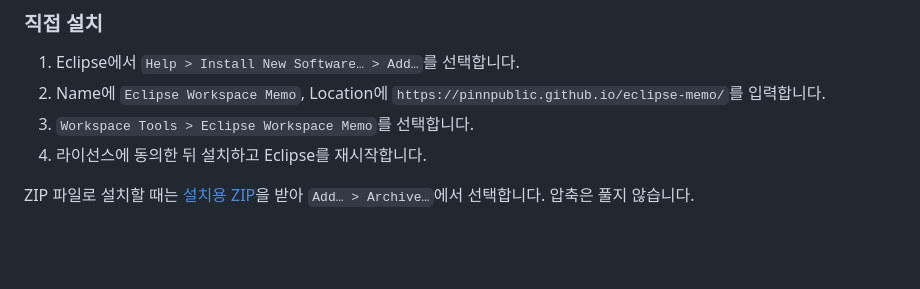
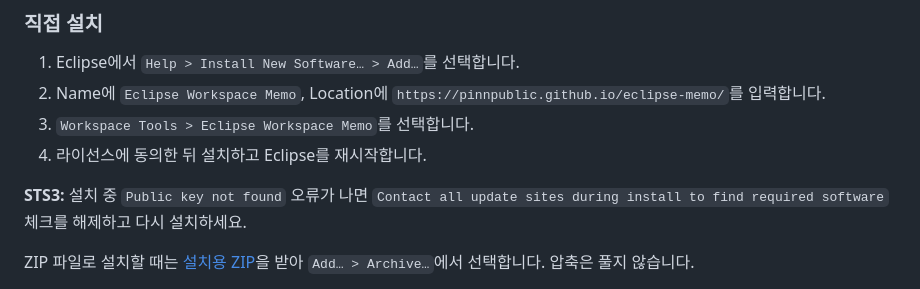
Before and after one commit to pinnpublic/eclipse-memo, a Markdown page: README.md, the part around the change. GitHub-like rendering; blank space fills up the shorter version.

Commit message:
Document STS3 installation update-site option

```diff
--- a/README.md
+++ b/README.md
@@ -10,6 +10,8 @@
 2. Name에 `Eclipse Workspace Memo`, Location에 `https://pinnpublic.github.io/eclipse-memo/`를 입력합니다.
 3. `Workspace Tools > Eclipse Workspace Memo`를 선택합니다.
 4. 라이선스에 동의한 뒤 설치하고 Eclipse를 재시작합니다.
+
+**STS3:** 설치 중 `Public key not found` 오류가 나면 `Contact all update sites during install to find required software` 체크를 해제하고 다시 설치하세요.
 
 ZIP 파일로 설치할 때는 [설치용 ZIP](https://github.com/pinnpublic/eclipse-memo/releases/download/v1.0.1/eclipse-workspace-memo-update-site-1.0.1.zip)을 받아 `Add… > Archive…`에서 선택합니다. 압축은 풀지 않습니다.
 
```
